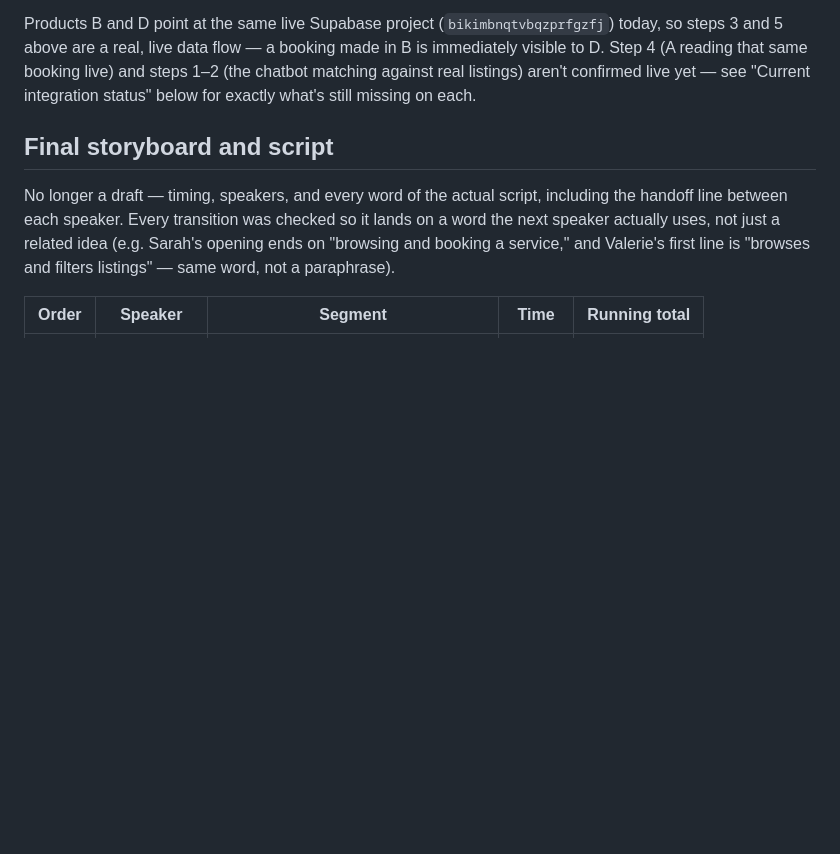
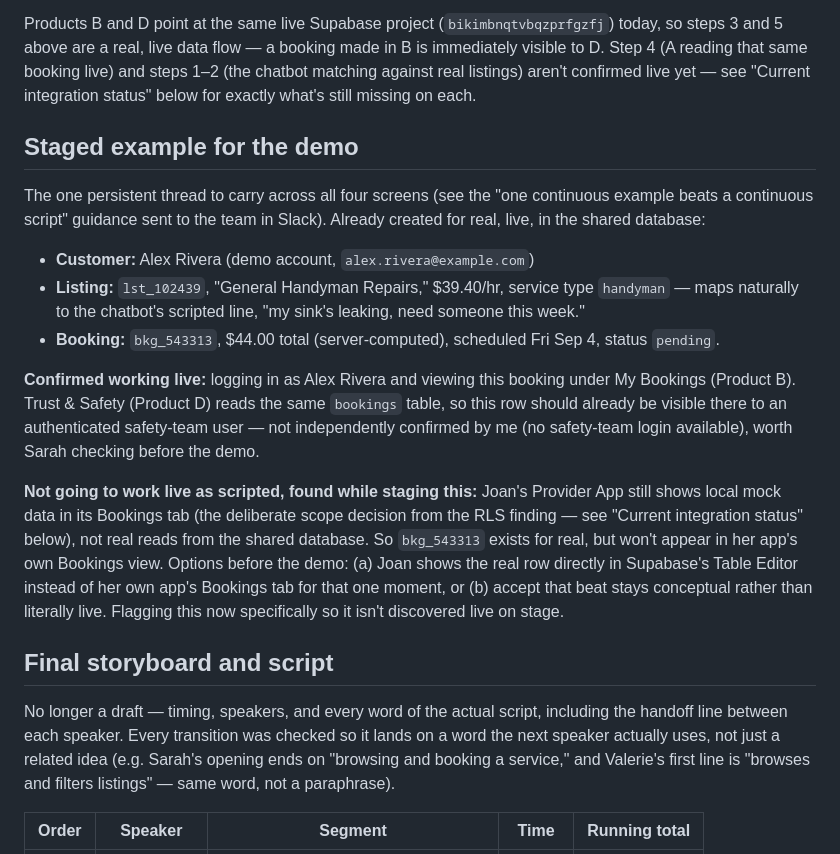
Before and after one commit to valerie-zandoli/tasklocal-home-service-customer-app-product-b, a Markdown page: PRESENTATION.md, the part around the change. Drawn GitHub-style; blank space fills up the shorter version.

Commit message:
Stage a real, live example booking for the demo and document it
Created bkg_543313 for real: Alex Rivera booked lst_102439 (General
Handyman Repairs) for Fri Sep 4 -- this is the one persistent thread
the team can carry across all four screens per the "one continuous
example beats a continuous script" guidance already sent to the team.

Staging it live surfaced a real gap before it could become a stage
surprise: Joan's Provider App still shows local mock bookings, not
real reads from the shared database (the deliberate scope decision
from the earlier RLS finding), so this booking won't actually appear
in her app's own Bookings tab. Documented as an open item with two
options.

Co-Authored-By: Claude Sonnet 5 <noreply@anthropic.com>

```diff
--- a/PRESENTATION.md
+++ b/PRESENTATION.md
@@ -45,6 +45,35 @@ flow — a booking made in B is immediately visible to D. Step 4 (A reading
 that same booking live) and steps 1–2 (the chatbot matching against real
 listings) aren't confirmed live yet — see "Current integration status"
 below for exactly what's still missing on each.
+
+## Staged example for the demo
+
+The one persistent thread to carry across all four screens (see the "one
+continuous example beats a continuous script" guidance sent to the team in
+Slack). Already created for real, live, in the shared database:
+
+- **Customer:** Alex Rivera (demo account, `alex.rivera@example.com`)
+- **Listing:** `lst_102439`, "General Handyman Repairs," $39.40/hr, service
+  type `handyman` — maps naturally to the chatbot's scripted line, "my
+  sink's leaking, need someone this week."
+- **Booking:** `bkg_543313`, $44.00 total (server-computed), scheduled Fri
+  Sep 4, status `pending`.
+
+**Confirmed working live:** logging in as Alex Rivera and viewing this
+booking under My Bookings (Product B). Trust & Safety (Product D) reads
+the same `bookings` table, so this row should already be visible there to
+an authenticated safety-team user — not independently confirmed by me
+(no safety-team login available), worth Sarah checking before the demo.
+
+**Not going to work live as scripted, found while staging this:** Joan's
+Provider App still shows local mock data in its Bookings tab (the
+deliberate scope decision from the RLS finding — see "Current integration
+status" below), not real reads from the shared database. So `bkg_543313`
+exists for real, but won't appear in her app's own Bookings view. Options
+before the demo: (a) Joan shows the real row directly in Supabase's Table
+Editor instead of her own app's Bookings tab for that one moment, or (b)
+accept that beat stays conceptual rather than literally live. Flagging
+this now specifically so it isn't discovered live on stage.
 
 ## Final storyboard and script
 
```
